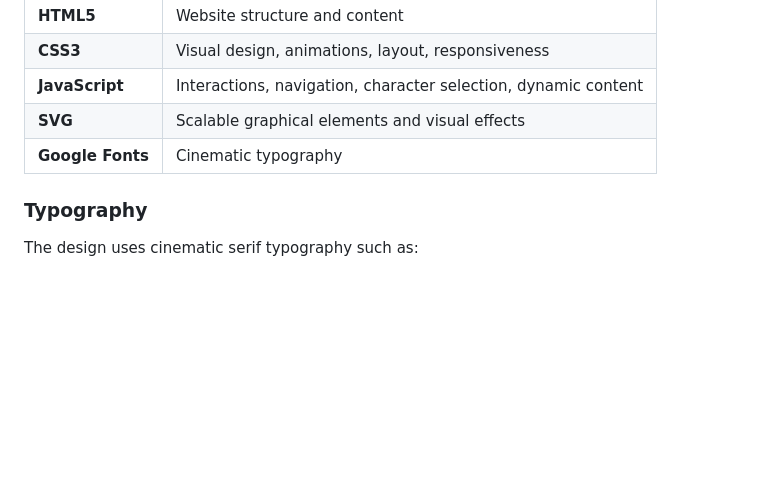
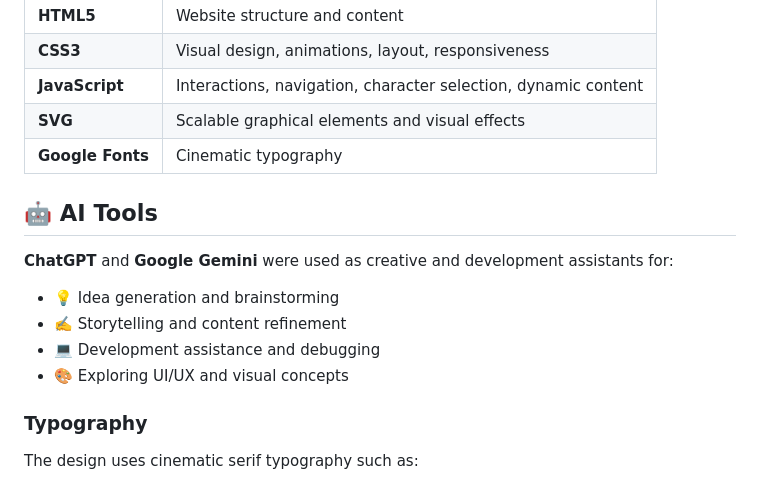
Before and after one commit to CodeMosis/THE-VEILED-REALMS, a Markdown page: README.md, the part around the change. GitHub-like rendering; blank space fills up the shorter version.

Commit message:
Document AI tools used for project assistance
Added section on AI tools used for development and content creation.

```diff
--- a/README.md
+++ b/README.md
@@ -290,6 +290,14 @@ The project is built using fundamental web technologies:
 | **SVG** | Scalable graphical elements and visual effects |
 | **Google Fonts** | Cinematic typography |
 
+## 🤖 AI Tools
+
+**ChatGPT** and **Google Gemini** were used as creative and development assistants for:
+- 💡 Idea generation and brainstorming
+- ✍️ Storytelling and content refinement
+- 💻 Development assistance and debugging
+- 🎨 Exploring UI/UX and visual concepts
+
 ### Typography
 
 The design uses cinematic serif typography such as:
```
